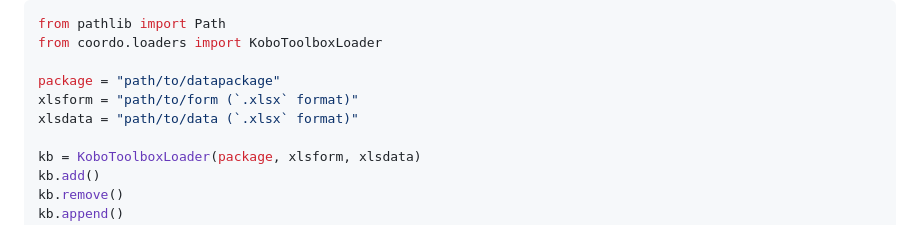
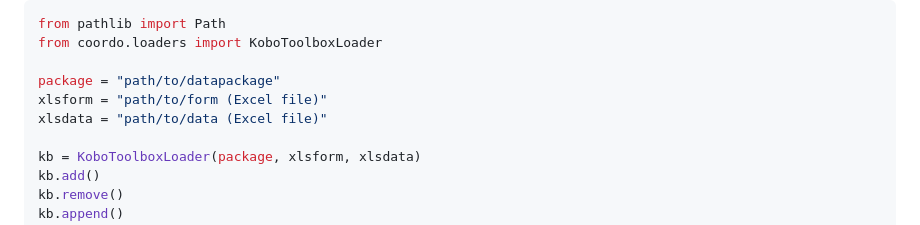
Before and after one commit to dataforgoodfr/Coordonnees, a Markdown page: README.md, the part around one of its changes. Drawn GitHub-style.

```diff
--- a/README.md
+++ b/README.md
@@ -102,8 +102,8 @@ from pathlib import Path
 from coordo.loaders import KoboToolboxLoader
 
 package = "path/to/datapackage"
-xlsform = "path/to/form (`.xlsx` format)"
-xlsdata = "path/to/data (`.xlsx` format)"
+xlsform = "path/to/form (Excel file)"
+xlsdata = "path/to/data (Excel file)"
 
 kb = KoboToolboxLoader(package, xlsform, xlsdata)
 kb.add()
```
Also changed, not shown: other parts of README.md (+2 -2 lines).
